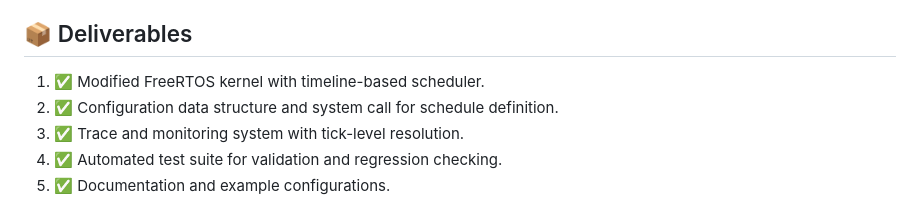
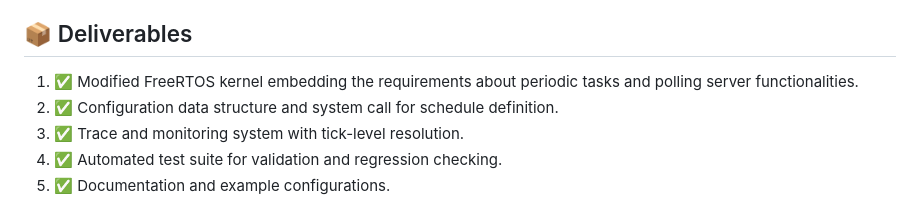
Before and after one commit to terzinodipaese/Free-RTOS-Extension-for-Periodic-Tasks-Management-and-Polling-Server-Addition, a Markdown page: README.md, the part around the change. GitHub-like rendering.

```diff
--- a/README.md
+++ b/README.md
@@ -186,7 +186,7 @@ Test 4 – SRT Preemption: PASSED
 Create a high-level configuration framework (e.g., a Python script) that enables the user to describe the target problem, perform schedulability analysis (for algorithms that support it), and ultimately generate the FreeRTOS skeleton application.
 
 ## 📦 Deliverables
-1. ✅ Modified FreeRTOS kernel with timeline-based scheduler.
+1. ✅ Modified FreeRTOS kernel embedding the requirements about periodic tasks and polling server functionalities.
 2. ✅ Configuration data structure and system call for schedule definition.
 3. ✅ Trace and monitoring system with tick-level resolution.
 4. ✅ Automated test suite for validation and regression checking.
```
